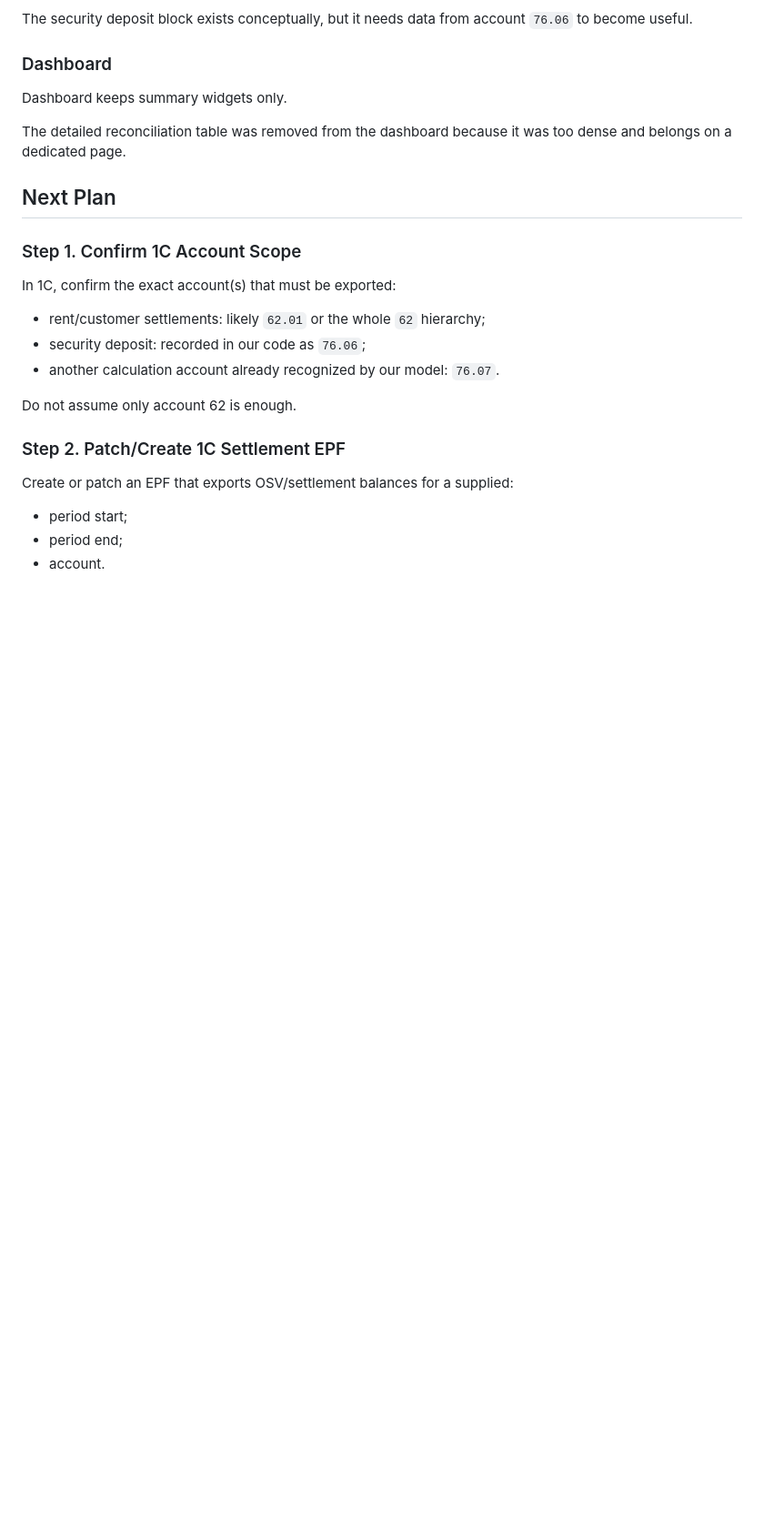
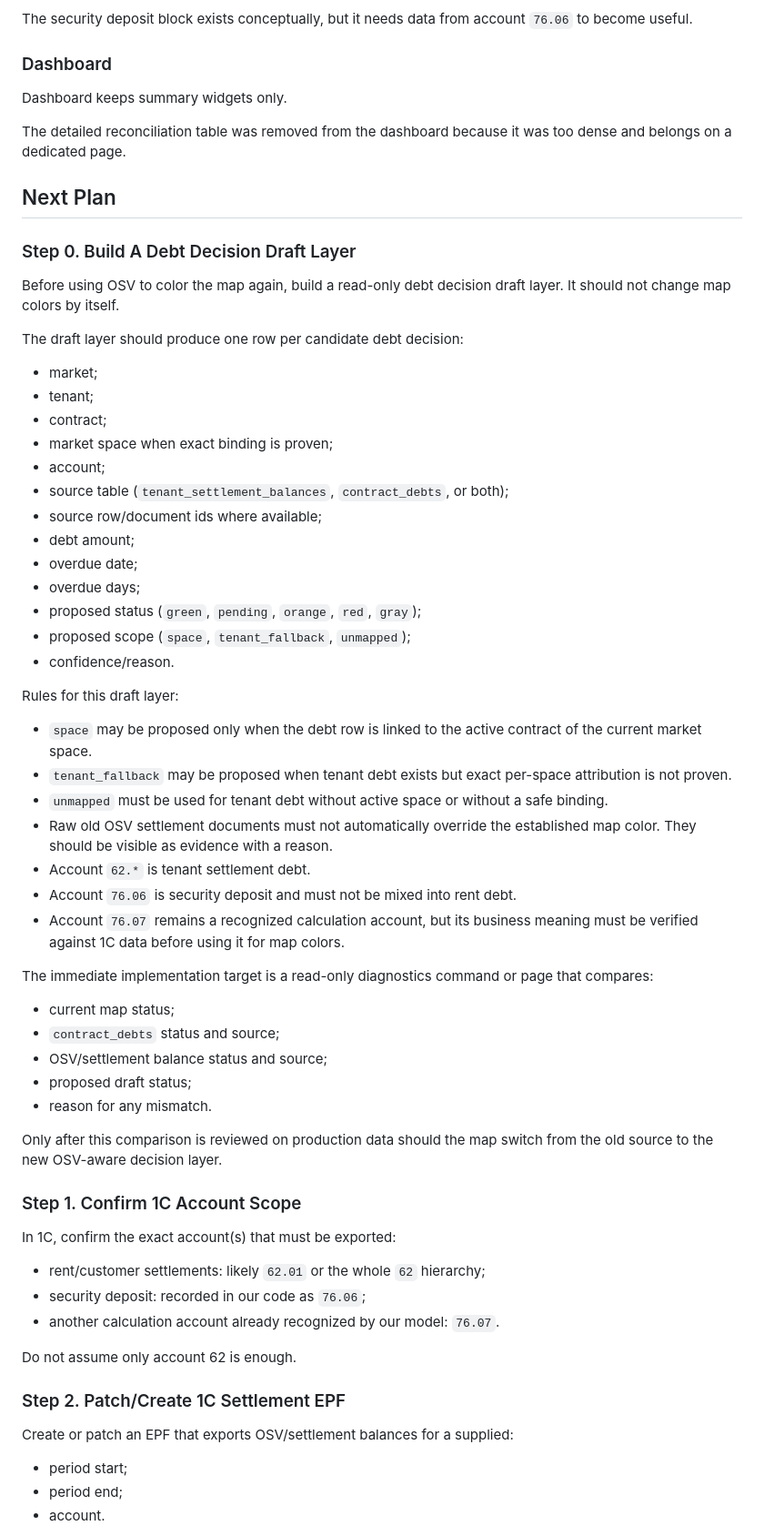
Before and after one commit to dsikerin-rgb/market-platform, a Markdown page: docs/one-c-finance-handoff-2026-06-11.md, the part around one of its changes. Shown at 91% size. Rendered like a GitHub page; blank space fills up the shorter version.

```diff
--- a/docs/one-c-finance-handoff-2026-06-11.md
+++ b/docs/one-c-finance-handoff-2026-06-11.md
@@ -172,6 +231,54 @@ too dense and belongs on a dedicated page.
 
 ## Next Plan
 
+### Step 0. Build A Debt Decision Draft Layer
+
+Before using OSV to color the map again, build a read-only debt decision draft
+layer. It should not change map colors by itself.
+
+The draft layer should produce one row per candidate debt decision:
+
+- market;
+- tenant;
+- contract;
+- market space when exact binding is proven;
+- account;
+- source table (`tenant_settlement_balances`, `contract_debts`, or both);
+- source row/document ids where available;
+- debt amount;
+- overdue date;
+- overdue days;
+- proposed status (`green`, `pending`, `orange`, `red`, `gray`);
+- proposed scope (`space`, `tenant_fallback`, `unmapped`);
+- confidence/reason.
+
+Rules for this draft layer:
+
+- `space` may be proposed only when the debt row is linked to the active
+  contract of the current market space.
+- `tenant_fallback` may be proposed when tenant debt exists but exact
+  per-space attribution is not proven.
+- `unmapped` must be used for tenant debt without active space or without a
+  safe binding.
+- Raw old OSV settlement documents must not automatically override the
+  established map color. They should be visible as evidence with a reason.
+- Account `62.*` is tenant settlement debt.
+- Account `76.06` is security deposit and must not be mixed into rent debt.
+- Account `76.07` remains a recognized calculation account, but its business
+  meaning must be verified against 1C data before using it for map colors.
+
+The immediate implementation target is a read-only diagnostics command or page
+that compares:
+
+- current map status;
+- `contract_debts` status and source;
+- OSV/settlement balance status and source;
+- proposed draft status;
+- reason for any mismatch.
+
+Only after this comparison is reviewed on production data should the map switch
+from the old source to the new OSV-aware decision layer.
+
 ### Step 1. Confirm 1C Account Scope
 
 In 1C, confirm the exact account(s) that must be exported:
```
Also changed, not shown: other parts of docs/one-c-finance-handoff-2026-06-11.md (+67 -2 lines).
